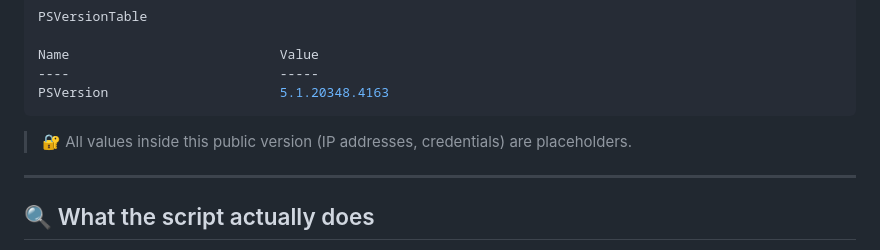
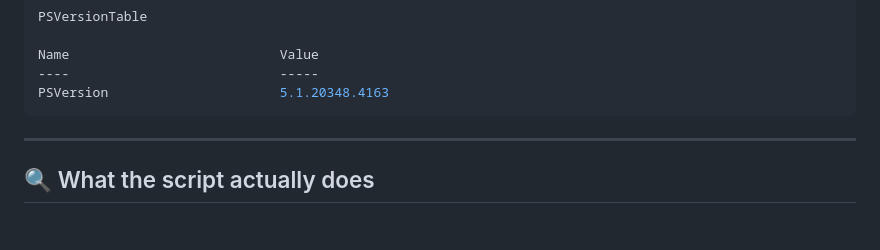
Before and after one commit to Gaby1337/CleanSwitch-Switch-Configuration-Update-Automation, a Markdown page: README.md, the part around the change. Drawn GitHub-style; blank space fills up the shorter version.

````diff
--- a/README.md
+++ b/README.md
@@ -63,7 +63,7 @@ Name                           Value
 PSVersion                      5.1.20348.4163
 ```
 
-> 🔐 All values inside this public version (IP addresses, credentials) are placeholders.
+
 
 ---
 
````
